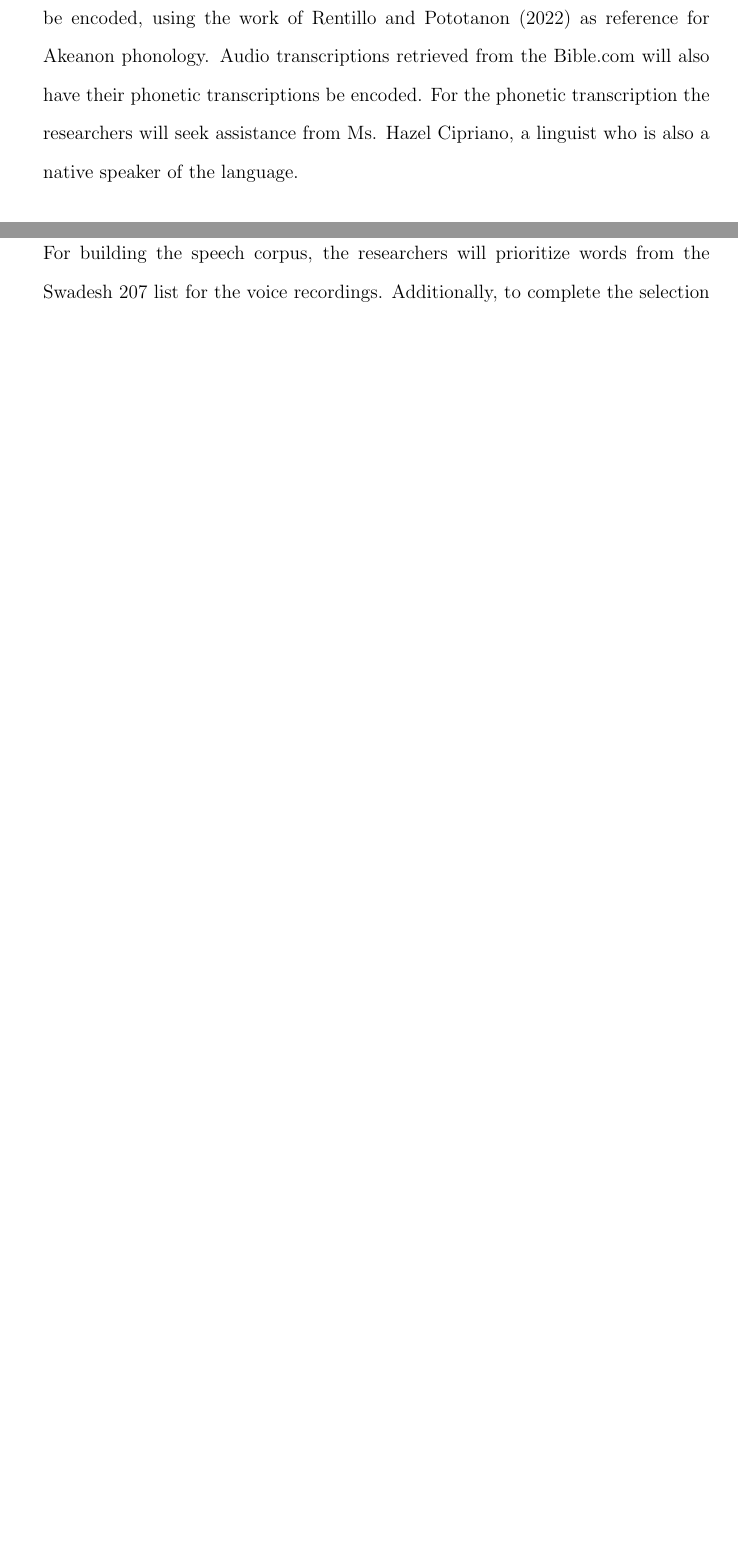
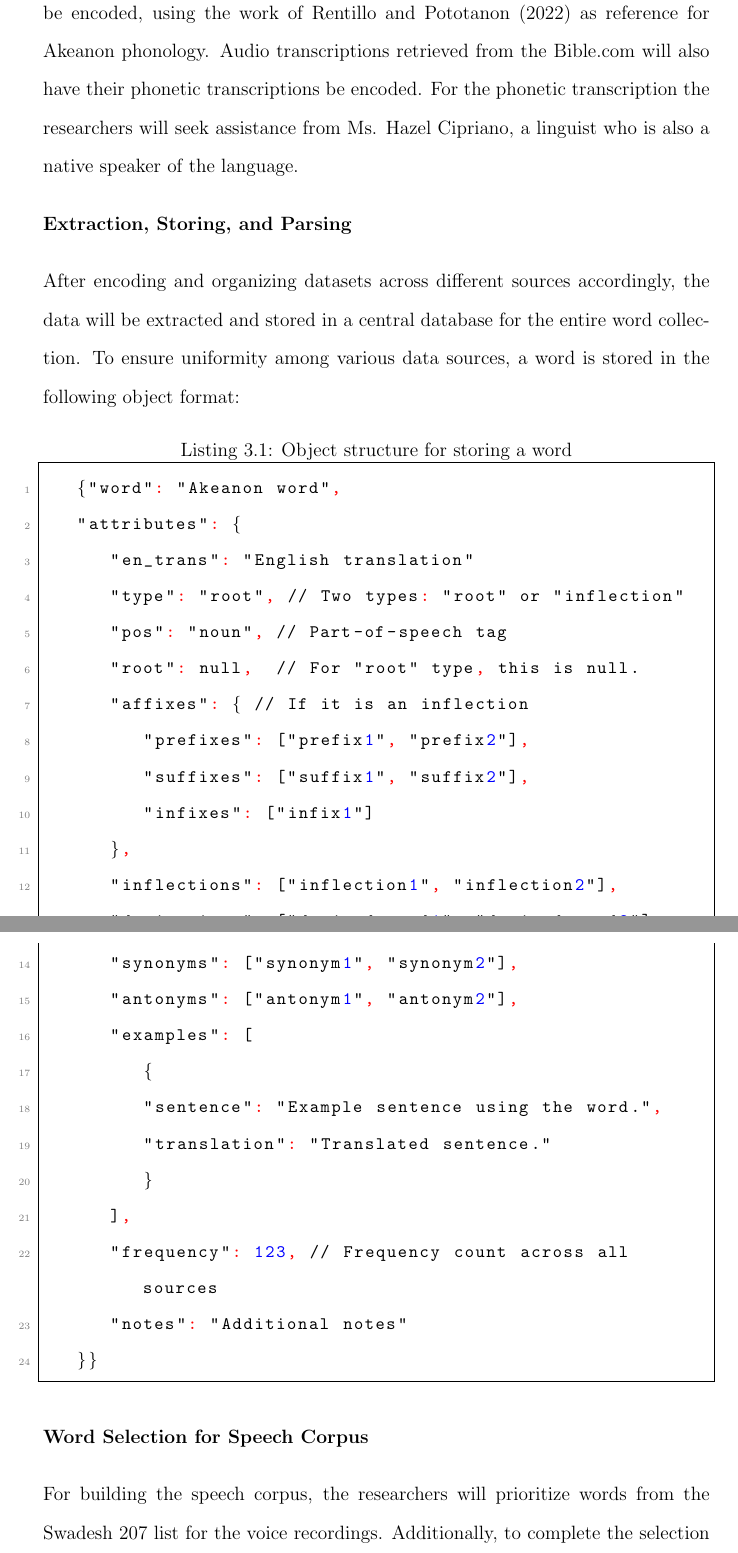
Before and after one commit to mariefherv/akeanon-stt, a LaTeX thesis (main.tex, which reads chapter_3.tex): two parts of pages 29 and 30 of 49 before the commit and two parts of pages 30 and 31 of 51 after it, joined at a grey line, cut so that both start at the same text, the shorter picture padded with empty space. Compiled offline with pdfLaTeX.

Commit message:
Added methodologies

```diff
--- a/chapter_3.tex
+++ b/chapter_3.tex
@@ -28,3 +34,34 @@ After compiling the Akeanon word lists, their phonetic transcription will also b
+\textbf{Extraction, Storing, and Parsing}
+
+After encoding and organizing datasets across different sources accordingly, the data will be extracted and stored in a central database for the entire word collection. To ensure uniformity among various data sources, a word is stored in the following object format:
+
+\begin{lstlisting}[language=json, caption=Object structure for storing a word, breaklines=true]
+   {"word": "Akeanon word",
+   "attributes": {
+      "en_trans": "English translation"
+      "type": "root", // Two types: "root" or "inflection"
+      "pos": "noun", // Part-of-speech tag
+      "root": null,  // For "root" type, this is null.
+      "affixes": { // If it is an inflection
+         "prefixes": ["prefix1", "prefix2"],
+         "suffixes": ["suffix1", "suffix2"],
+         "infixes": ["infix1"]
+      },
+      "inflections": ["inflection1", "inflection2"],
+      "derivations": ["derived_word1", "derived_word2"],
+      "synonyms": ["synonym1", "synonym2"],
+      "antonyms": ["antonym1", "antonym2"],
+      "examples": [
+         {
+         "sentence": "Example sentence using the word.",
+         "translation": "Translated sentence."
+         }
+      ],
+      "frequency": 123, // Frequency count across all sources
+      "notes": "Additional notes"
+   }}
+
+\end{lstlisting}
 
 \textbf{Word Selection for Speech Corpus}
 
```
Also changed, not shown: mainreferences.bib (+13 -0 lines), preamble.tex (+28 -0 lines), figures/flowchart.png, main.pdf, mainreferences.bbl (added), chapter_3.tex (10 more changed lines), 4 other files.
